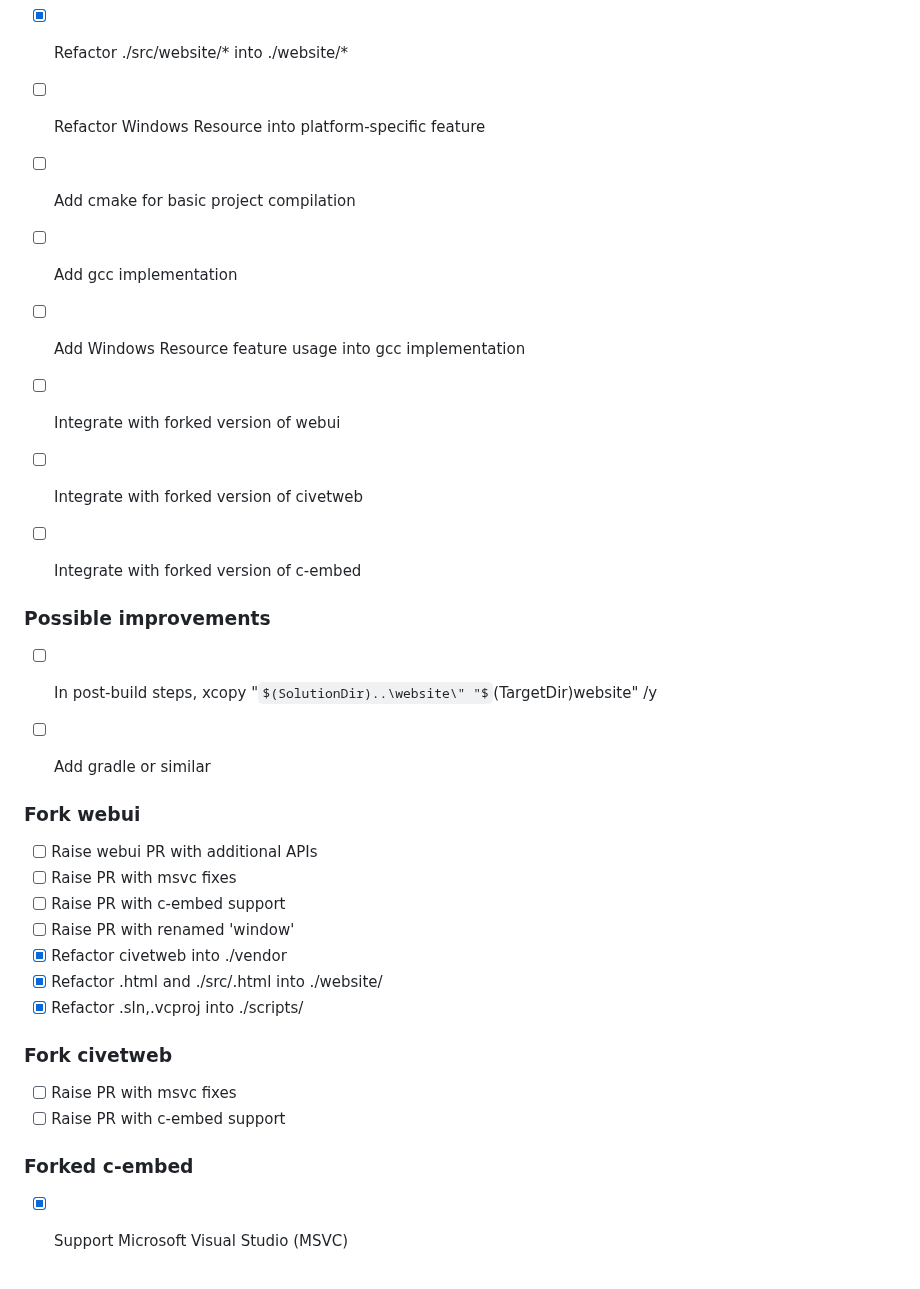
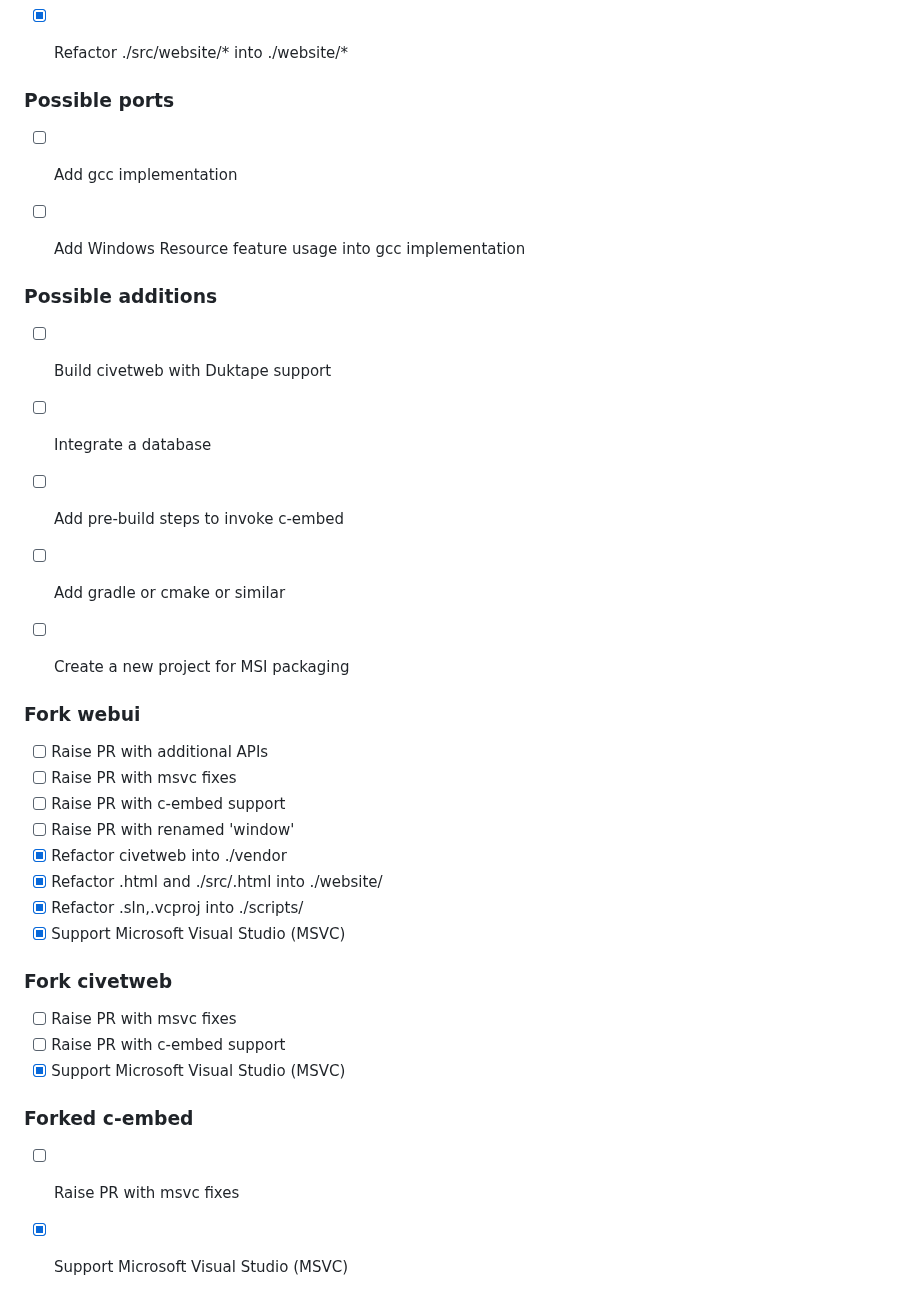
Before and after one commit to nater0000/simple-app, a Markdown page: README.md, the part around one of its changes. Rendered like a GitHub page; some formulas as TeX source.

```diff
--- a/README.md
+++ b/README.md
@@ -135,34 +139,38 @@ Note that one expectation for this project is to make this work cross-platform v
 - [x] Modify webui build scripts
 - [x] Refactor .sln,.vcproj into ./scripts/
 - [x] Refactor ./src/website/* into ./website/*
-- [ ] Refactor Windows Resource into platform-specific feature
-- [ ] Add cmake for basic project compilation
+
+
+### Possible ports
 - [ ] Add gcc implementation
 - [ ] Add Windows Resource feature usage into gcc implementation
-- [ ] Integrate with forked version of webui
-- [ ] Integrate with forked version of civetweb
-- [ ] Integrate with forked version of c-embed
 
 
-### Possible improvements
-- [ ] In post-build steps, xcopy "$(SolutionDir)..\website\" "$(TargetDir)website\" /y
-- [ ] Add gradle or similar
+### Possible additions
+- [ ] Build civetweb with Duktape support
+- [ ] Integrate a database
+- [ ] Add pre-build steps to invoke c-embed
+- [ ] Add gradle or cmake or similar
+- [ ] Create a new project for MSI packaging
 
 
 ### Fork webui
-- [ ] Raise webui PR with additional APIs
+- [ ] Raise PR with additional APIs
 - [ ] Raise PR with msvc fixes
 - [ ] Raise PR with c-embed support
 - [ ] Raise PR with renamed 'window'
 - [x] Refactor civetweb into ./vendor
 - [x] Refactor .html and ./src/.html into ./website/
 - [x] Refactor .sln,.vcproj into ./scripts/
+- [x] Support Microsoft Visual Studio (MSVC)
 
 ### Fork civetweb
 - [ ] Raise PR with msvc fixes
 - [ ] Raise PR with c-embed support
+- [x] Support Microsoft Visual Studio (MSVC)
 
 ### Forked c-embed
+- [ ] Raise PR with msvc fixes
 - [x] Support Microsoft Visual Studio (MSVC)
 
 
```
Also changed, not shown: other parts of README.md (+9 -5 lines).
